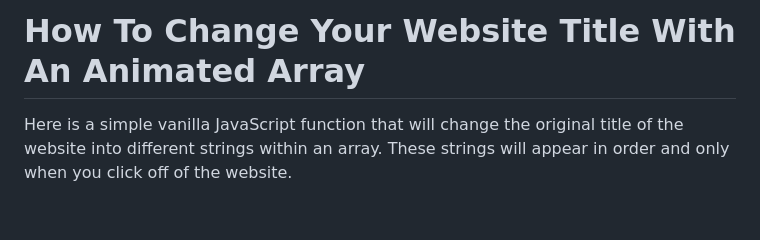
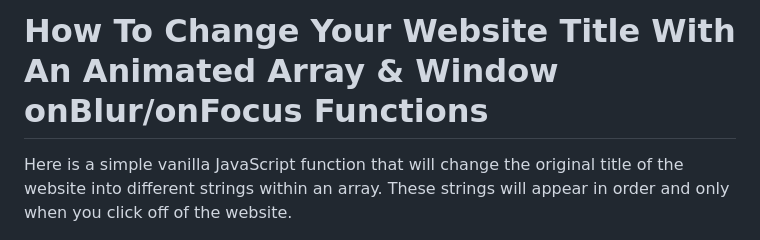
Before and after one commit to Oeubo-Oeubo/AlternatingWebsiteTitle, a Markdown page: README.md, the part around the change. Rendered like a GitHub page; blank space fills up the shorter version.

```diff
--- a/README.md
+++ b/README.md
@@ -1,4 +1,4 @@
-# How To Change Your Website Title With An Animated Array
+# How To Change Your Website Title With An Animated Array & Window onBlur/onFocus Functions
 
 Here is a simple vanilla JavaScript function that will change the original title of the website into different strings within an array. These strings will appear in order and only when you click off of the website.
 
```
